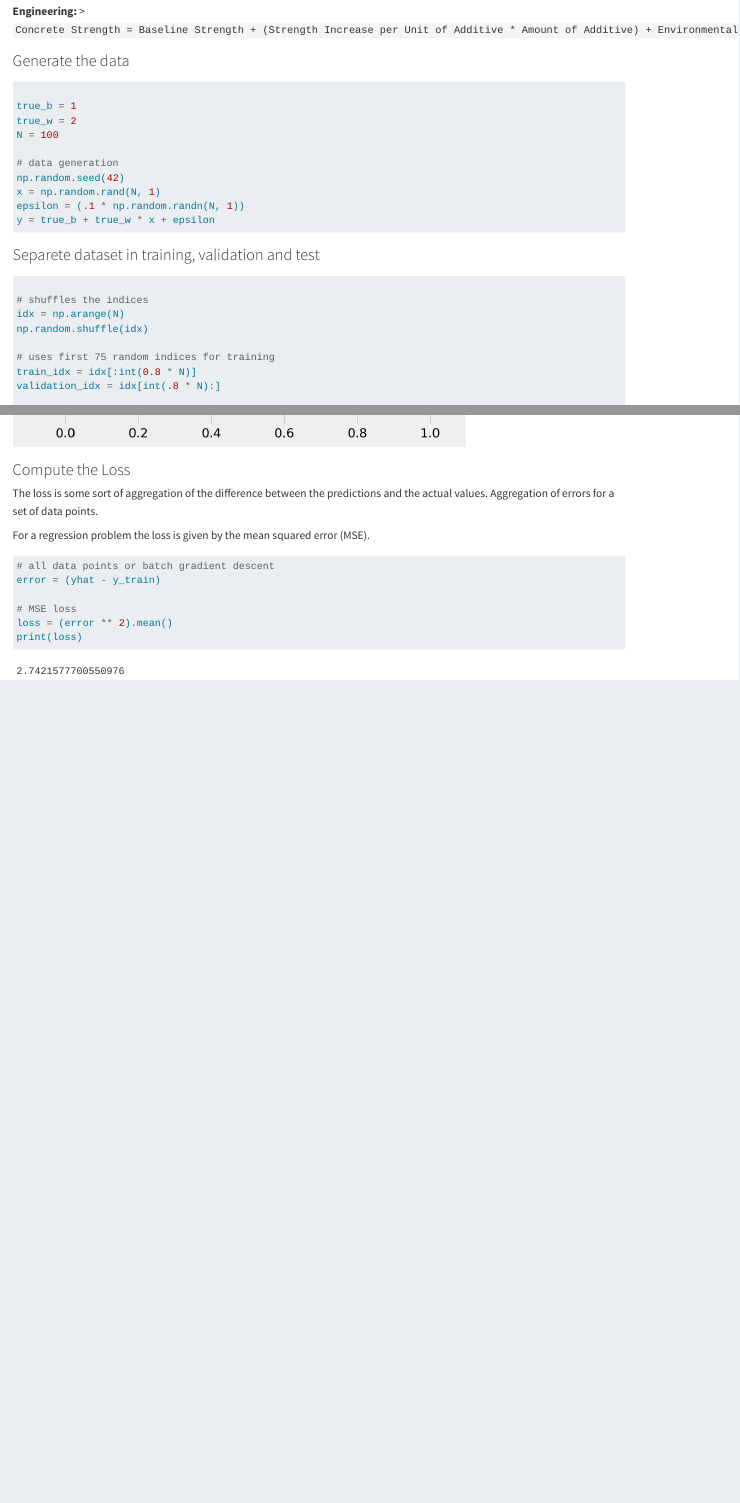
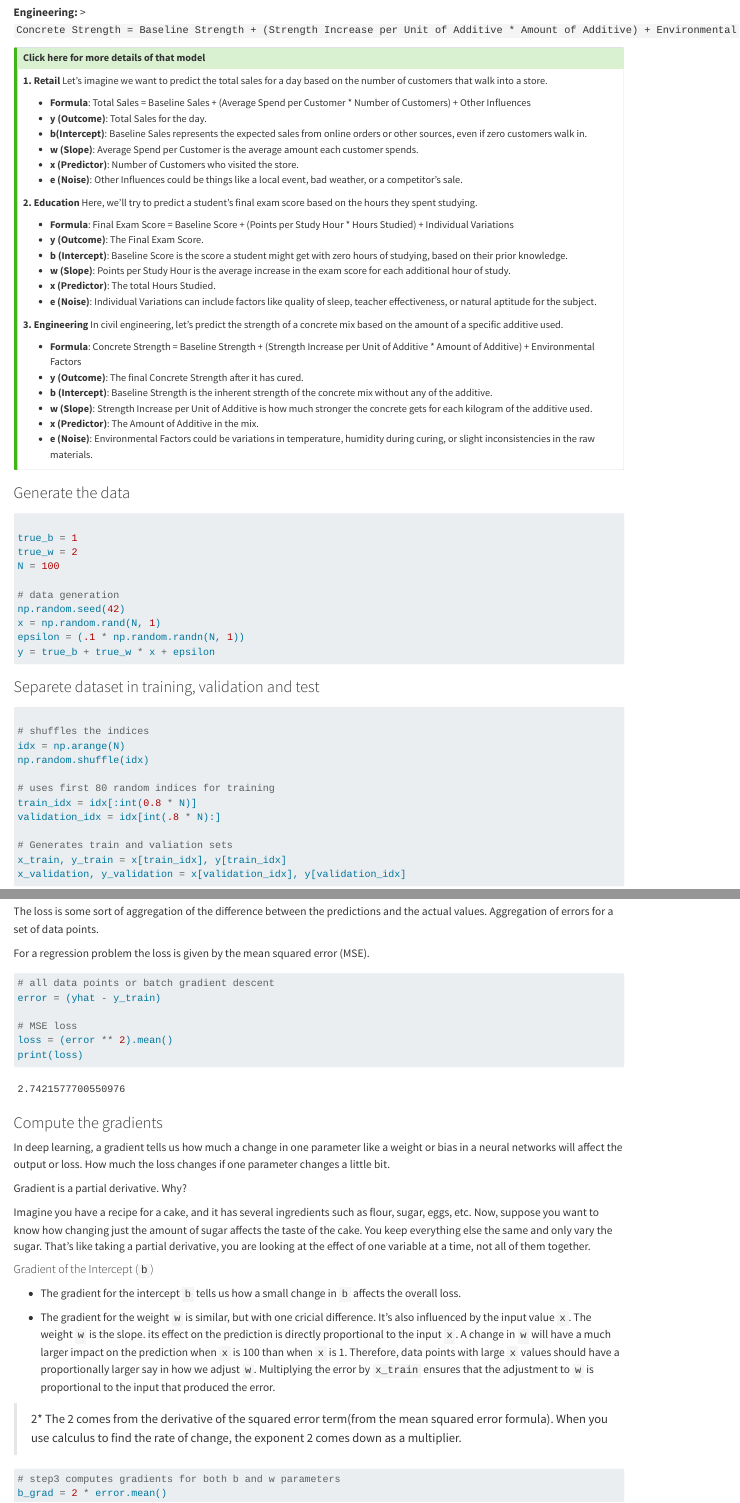
Before and after one commit to factorialmap/pre_train, a Quarto document (gradient_descent.qmd): the page in a window 1100 px wide, from 920 px down, and a second part further down, joined at a grey line. Rendered offline with R 4.5, knitr and Pandoc in place of Quarto, with nearby package versions; long lines of code are wrapped.

Commit message:
add callouts and more details about the linear model

````diff
--- a/gradient_descent.qmd
+++ b/gradient_descent.qmd
@@ -49,7 +49,45 @@ The same model in a less abstract way:
 > `Final Exam Score = Baseline Score + (Points per Study Hour * Hours Studied) + Individual Variations`
 
 **Engineering:**
-> `Concrete Strength = Baseline Strength + (Strength Increase per Unit of Additive * Amount of Additive) + Environmental Factors`
+> `Concrete Strength = Baseline Strength + (Strength Increase per Unit of Additive * Amount of Additive) + Environmental Factors`.
+
+
+::: {.callout-tip collapse="true"}
+## Click here for more details of that model
+
+**1. Retail**
+Let's imagine we want to predict the total sales for a day based on the number of customers that walk into a store.
+
+- **Formula**: Total Sales = Baseline Sales + (Average Spend per Customer * Number of Customers) + Other Influences
+- **y (Outcome)**: Total Sales for the day.
+- **b(Intercept)**: Baseline Sales represents the expected sales from online orders or other sources, even if zero customers walk in.
+- **w (Slope)**: Average Spend per Customer is the average amount each customer spends.
+- **x (Predictor)**: Number of Customers who visited the store.
+- **e (Noise)**: Other Influences could be things like a local event, bad weather, or a competitor's sale.
+
+**2. Education**
+Here, we'll try to predict a student's final exam score based on the hours they spent studying.
+
+- **Formula**: Final Exam Score = Baseline Score + (Points per Study Hour * Hours Studied) + Individual Variations
+- **y (Outcome)**: The Final Exam Score.
+- **b (Intercept)**: Baseline Score is the score a student might get with zero hours of studying, based on their prior knowledge.
+- **w (Slope)**: Points per Study Hour is the average increase in the exam score for each additional hour of study.
+- **x (Predictor)**: The total Hours Studied.
+- **e (Noise)**: Individual Variations can include factors like quality of sleep, teacher effectiveness, or natural aptitude for the subject.
+
+
+**3. Engineering**
+In civil engineering, let's predict the strength of a concrete mix based on the amount of a specific additive used.
+
+- **Formula**: Concrete Strength = Baseline Strength + (Strength Increase per Unit of Additive * Amount of Additive) + Environmental Factors
+- **y (Outcome)**: The final Concrete Strength after it has cured.
+- **b (Intercept)**: Baseline Strength is the inherent strength of the concrete mix without any of the additive.
+- **w (Slope)**: Strength Increase per Unit of Additive is how much stronger the concrete gets for each kilogram of the additive used.
+- **x (Predictor)**: The Amount of Additive in the mix.
+- **e (Noise)**: Environmental Factors could be variations in temperature, humidity during curing, or slight inconsistencies in the raw materials.
+
+:::
+
 
 ### Generate the data
 
@@ -75,7 +113,7 @@ y = true_b + true_w * x + epsilon
 idx = np.arange(N)
 np.random.shuffle(idx)
 
-# uses first 75 random indices for training
+# uses first 80 random indices for training
 train_idx = idx[:int(0.8 * N)]
 validation_idx = idx[int(.8 * N):]
 
@@ -151,5 +189,23 @@ print(loss)
 
 ```
 
+### Compute the gradients
 
-###
+In deep learning, a gradient tells us how much a change in one parameter like a weight or bias in a  neural networks will affect the output or loss. How much the loss changes if one parameter changes a little bit.
+
+Gradient is a partial derivative. Why?
+
+Imagine you have a recipe for a cake, and it has several ingredients such as flour, sugar, eggs, etc.
+Now, suppose you want to know how changing just the amount of  sugar affects the taste of the cake. You keep everything else the same and only vary the sugar. That's like taking a partial derivative, you are looking at the effect of one variable at a time, not all of them together.
+
+#### Gradient of the Intercept (`b`)
+
+- The gradient for the intercept `b` tells us how a small change in `b` affects the overall loss.
+
+- The gradient for the weight `w` is similar, but with one cricial difference. It's also influenced by the input value `x`. The weight `w` is the slope. its effect on the prediction is directly proportional to the input `x`. A change in `w` will have a much larger impact on the prediction when `x` is 100 than when `x` is 1. Therefore, data points with large `x` values should have a proportionally larger say in how we adjust `w`. Multiplying the error by `x_train` ensures that the adjustment to `w` is proportional to the input that produced the error.
+
+> 2* The 2 comes from the derivative of the squared error term(from the mean squared error formula). When you use calculus to find the rate of change, the exponent 2 comes down as a multiplier.
+
+```{python}
+# step3 computes gradients for both b and w parameters
+b_grad = 2 * error.mean()
````
Also changed, not shown: gradient_descent.html, gradient_descent_files/figure-html/cell-5-output-1.png, gradient_descent_files/figure-html/cell-8-output-1.png, gradient_descent.qmd (3 more changed lines).
